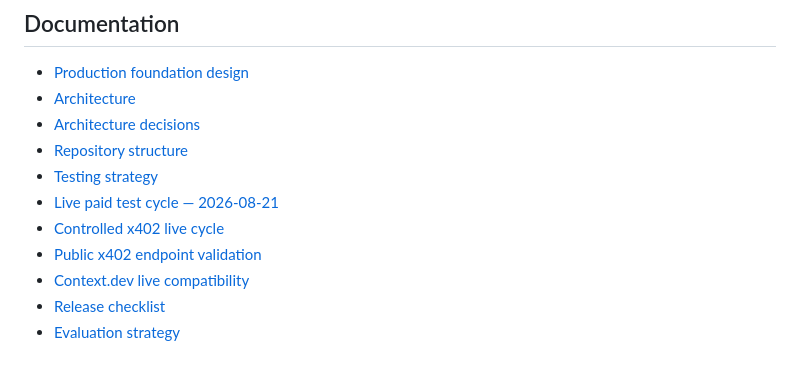
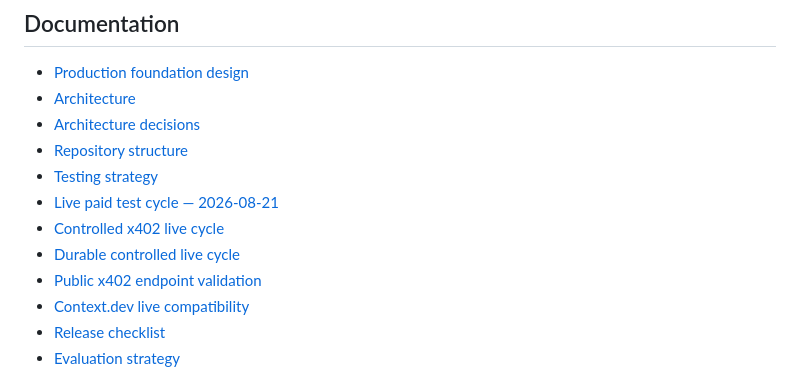
Before and after one commit to ibrahim1023/SettleDiff, a Markdown page: README.md, the part around the change. Drawn GitHub-style.

Commit message:
docs: record durable controlled live cycle
Generated with [Devin](https://devin.ai)

Co-Authored-By: Devin <158243242+devin-ai-integration[bot]@users.noreply.github.com>

```diff
--- a/README.md
+++ b/README.md
@@ -366,6 +366,7 @@ Repository instructions are in [AGENTS.md](AGENTS.md). Verification gates are in
 - [Testing strategy](docs/testing/strategy.md)
 - [Live paid test cycle — 2026-08-21](docs/testing/live-run-report-2026-08-21.md)
 - [Controlled x402 live cycle](docs/testing/x402-live-cycle.md)
+- [Durable controlled live cycle](docs/testing/durable-live-cycle-2026-09-03.md)
 - [Public x402 endpoint validation](docs/testing/x402-public-endpoint-validation.md)
 - [Context.dev live compatibility](docs/testing/contextdev-live-compatibility.md)
 - [Release checklist](docs/development/release-checklist.md)
```
Also changed, not shown: docs/testing/durable-live-cycle-2026-09-03.md (added, +77 -0 lines), docs/testing/strategy.md (+1 -1 lines).
